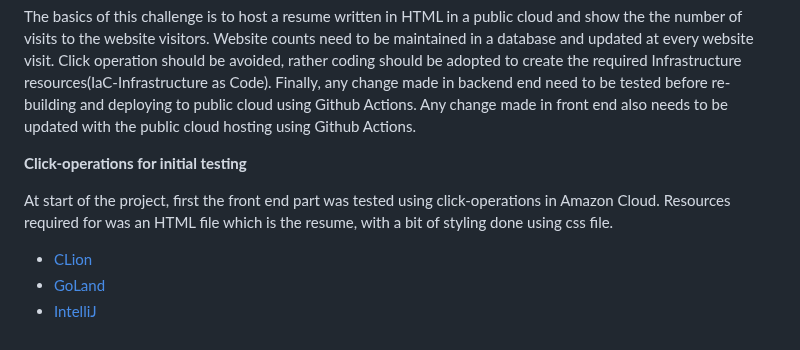
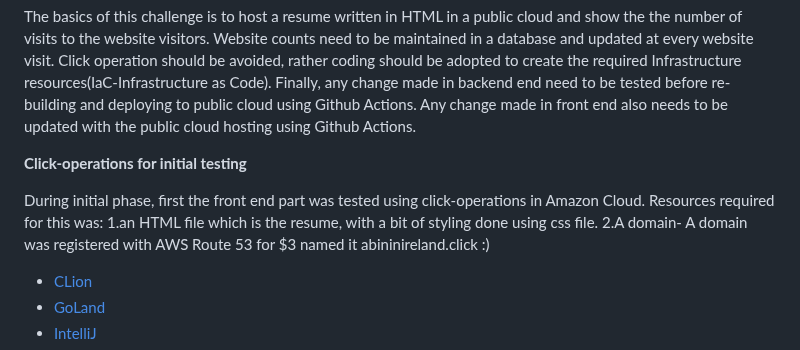
Before and after one commit to abinjacob10/cloud-resume1, a Markdown page: README.md, the part around the change. Rendered like a GitHub page.

```diff
--- a/README.md
+++ b/README.md
@@ -8,8 +8,10 @@ The basics of this challenge is to host a resume written in HTML in a public clo
 
 **Click-operations for initial testing**
 
-At start of the project, first the front end part was tested using click-operations in Amazon Cloud.
-Resources required for  was an HTML file which is the resume, with a bit of styling done using css file.
+During initial phase, first the front end part was tested using click-operations in Amazon Cloud.
+Resources required for this was:
+1.an HTML file which is the resume, with a bit of styling done using css file.
+2.A domain- A domain was registered with AWS Route 53 for $3 named it abininireland.click :)
 
 
 
```
